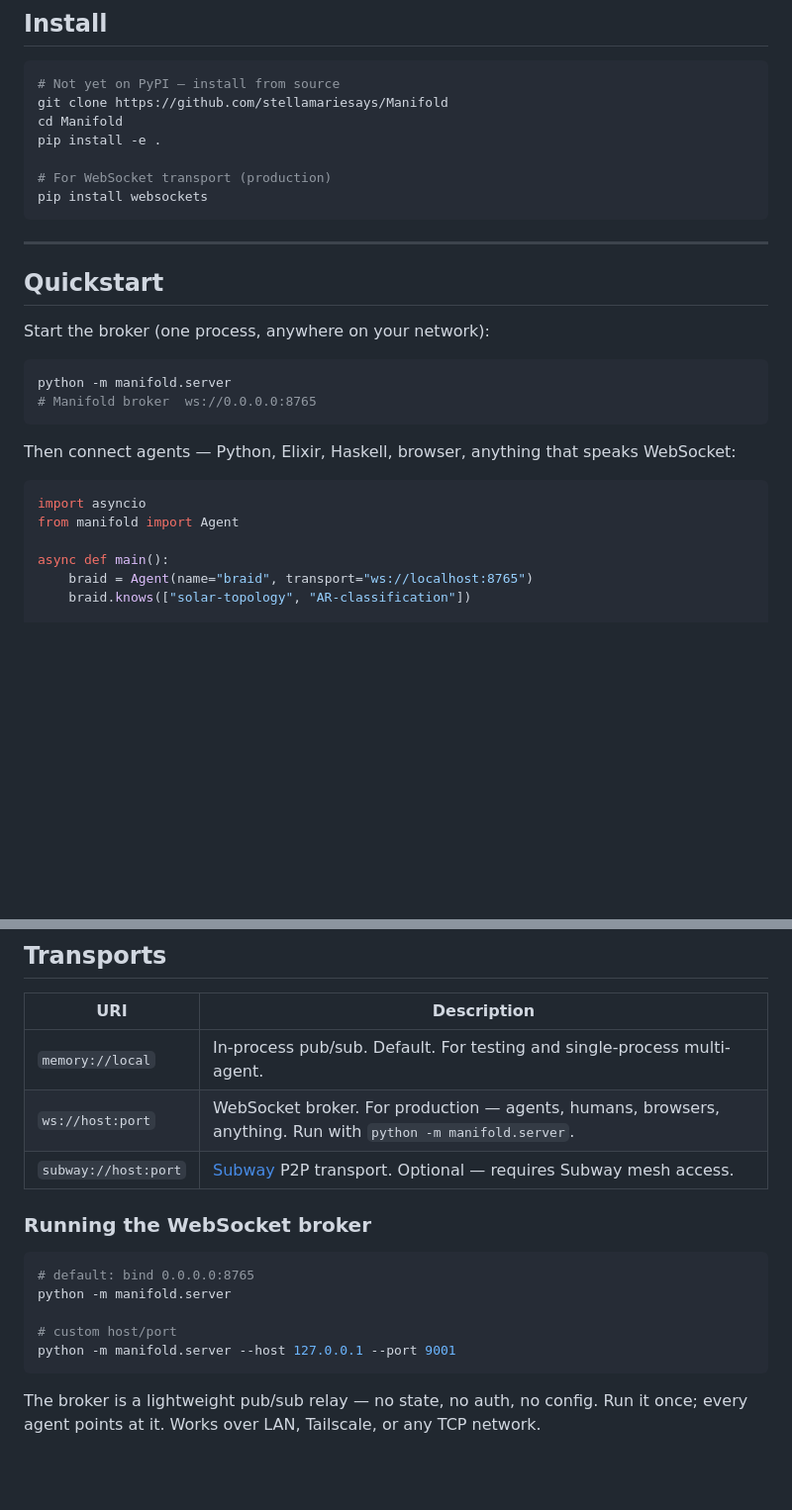
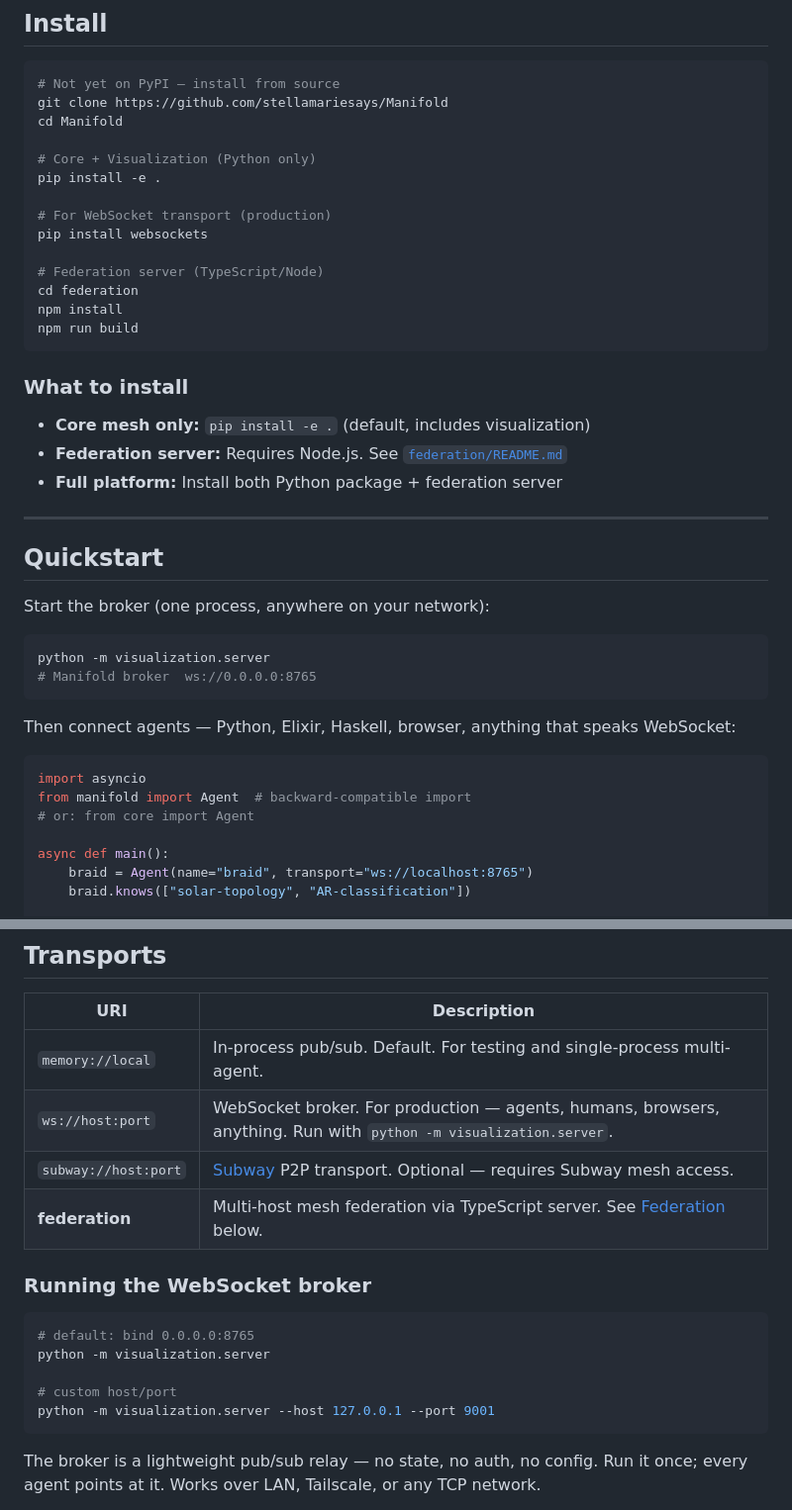
Before and after one commit to stellamariesays/Manifold, a Markdown page: README.md, 2 parts joined by grey strips. Shown at 99% size. Rendered like a GitHub page; blank space fills up the shorter version.

````diff
--- a/README.md
+++ b/README.md
@@ -22,11 +74,24 @@ There is no orchestrator. No central registry. Just agents declaring what they k
 # Not yet on PyPI — install from source
 git clone https://github.com/stellamariesays/Manifold
 cd Manifold
+
+# Core + Visualization (Python only)
 pip install -e .
 
 # For WebSocket transport (production)
 pip install websockets
+
+# Federation server (TypeScript/Node)
+cd federation
+npm install
+npm run build
 ```
+
+### What to install
+
+- **Core mesh only:** `pip install -e .` (default, includes visualization)
+- **Federation server:** Requires Node.js. See [`federation/README.md`](federation/README.md)
+- **Full platform:** Install both Python package + federation server
 
 ---
 
@@ -35,7 +100,7 @@ pip install websockets
 Start the broker (one process, anywhere on your network):
 
 ```bash
-python -m manifold.server
+python -m visualization.server
 # Manifold broker  ws://0.0.0.0:8765
 ```
 
@@ -43,7 +108,8 @@ Then connect agents — Python, Elixir, Haskell, browser, anything that speaks W
 
 ```python
 import asyncio
-from manifold import Agent
+from manifold import Agent  # backward-compatible import
+# or: from core import Agent
 
 async def main():
     braid = Agent(name="braid", transport="ws://localhost:8765")
@@ -234,17 +300,18 @@ print(store.stats())
 | URI | Description |
 |-----|-------------|
 | `memory://local` | In-process pub/sub. Default. For testing and single-process multi-agent. |
-| `ws://host:port` | WebSocket broker. For production — agents, humans, browsers, anything. Run with `python -m manifold.server`. |
+| `ws://host:port` | WebSocket broker. For production — agents, humans, browsers, anything. Run with `python -m visualization.server`. |
 | `subway://host:port` | [Subway](https://github.com/subway-ai/subway) P2P transport. Optional — requires Subway mesh access. |
+| **federation** | Multi-host mesh federation via TypeScript server. See [Federation](#federation) below. |
 
 ### Running the WebSocket broker
 
 ```bash
 # default: bind 0.0.0.0:8765
-python -m manifold.server
+python -m visualization.server
 
 # custom host/port
-python -m manifold.server --host 127.0.0.1 --port 9001
+python -m visualization.server --host 127.0.0.1 --port 9001
 ```
 
 The broker is a lightweight pub/sub relay — no state, no auth, no config. Run it once; every agent points at it. Works over LAN, Tailscale, or any TCP network.
````
Also changed, not shown: other parts of README.md (+53 -1 lines).
